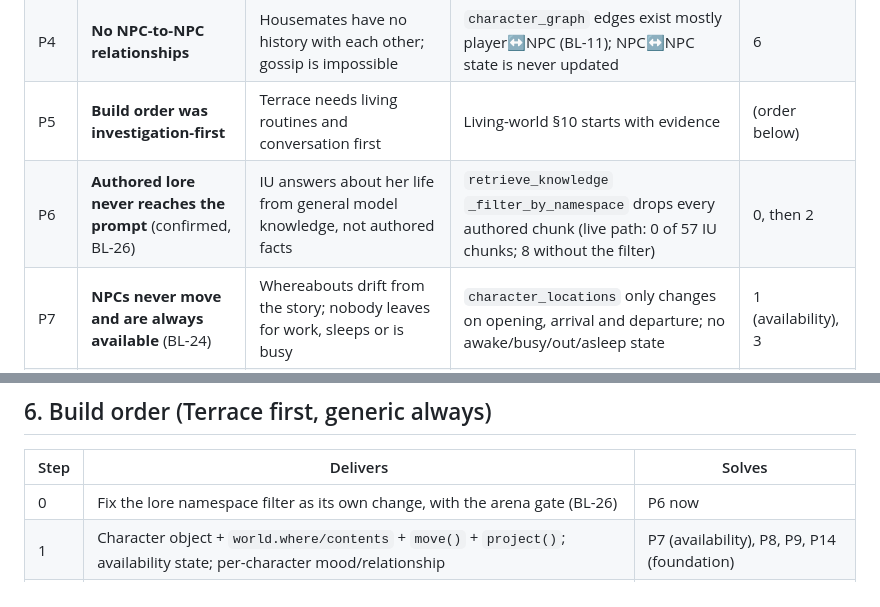
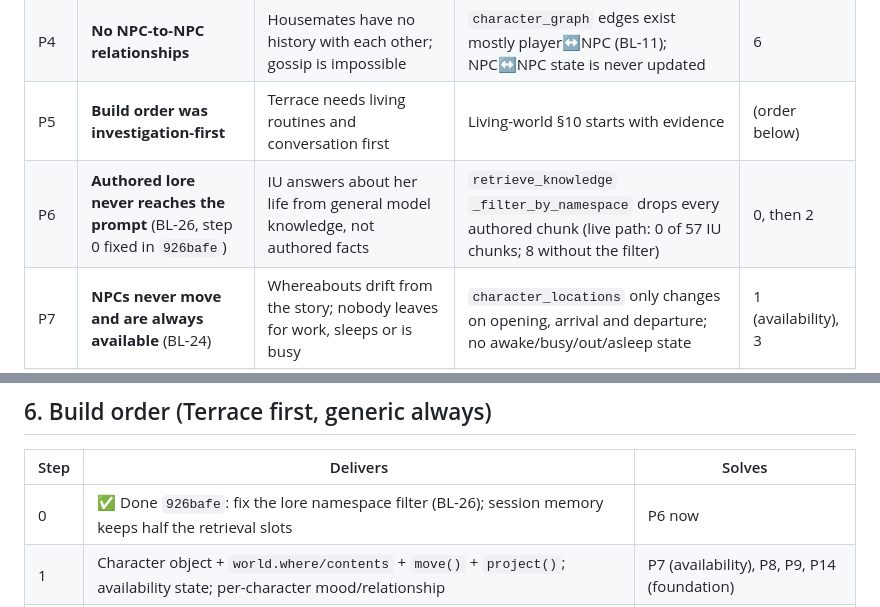
Before and after one commit to flyingabove/mvp_chat, a Markdown page: documentation/model_output_docs/CHARACTER_WORLD_MODEL_REDESIGN.md, 2 parts joined by grey strips. GitHub-like rendering.

Commit message:
docs(design): mark redesign step 0 (BL-26 lore fix) done in 926bafe
Co-Authored-By: Claude Opus 5.5 <noreply@anthropic.com>

```diff
--- a/documentation/model_output_docs/CHARACTER_WORLD_MODEL_REDESIGN.md
+++ b/documentation/model_output_docs/CHARACTER_WORLD_MODEL_REDESIGN.md
@@ -20,7 +20,7 @@
 | P3 | **NPCs never reach out** | Nobody texts or calls when apart | No contact channel as a behavior | 7 |
 | P4 | **No NPC-to-NPC relationships** | Housemates have no history with each other; gossip is impossible | `character_graph` edges exist mostly player↔NPC (BL-11); NPC↔NPC state is never updated | 6 |
 | P5 | **Build order was investigation-first** | Terrace needs living routines and conversation first | Living-world §10 starts with evidence | (order below) |
-| P6 | **Authored lore never reaches the prompt** (confirmed, BL-26) | IU answers about her life from general model knowledge, not authored facts | `retrieve_knowledge` `_filter_by_namespace` drops every authored chunk (live path: 0 of 57 IU chunks; 8 without the filter) | 0, then 2 |
+| P6 | **Authored lore never reaches the prompt** (BL-26, step 0 fixed in `926bafe`) | IU answers about her life from general model knowledge, not authored facts | `retrieve_knowledge` `_filter_by_namespace` drops every authored chunk (live path: 0 of 57 IU chunks; 8 without the filter) | 0, then 2 |
 | P7 | **NPCs never move and are always available** (BL-24) | Whereabouts drift from the story; nobody leaves for work, sleeps or is busy | `character_locations` only changes on opening, arrival and departure; no awake/busy/out/asleep state | 1 (availability), 3 |
 | P8 | **Only the focal character has an inner life** | In group scenes, four of five speakers have no memory, mood or beliefs of their own | Mood/relationship live on `GameState` (focal only); retrieval, beliefs and knowledge filters key off `main_character_id` | 1, 2 |
 | P9 | **Character state is scattered** | Bugs where one prompt layer forgets a filter (whereabouts missing, unarrived names leaking) | One character's data spans ~10 `GameState` fields; the prompt builder stitches and filters each separately | 1 |
@@ -213,7 +213,7 @@ knowledge updates.
 
 | Step | Delivers | Solves |
 |---|---|---|
-| 0 | Fix the lore namespace filter as its own change, with the arena gate (BL-26) | P6 now |
+| 0 | ✅ Done `926bafe`: fix the lore namespace filter (BL-26); session memory keeps half the retrieval slots | P6 now |
 | 1 | Character object + `world.where/contents` + `move()` + `project()`; availability state; per-character mood/relationship | P7 (availability), P8, P9, P14 (foundation) |
 | 2 | Per-character memory (events, memories, provenance, `@id` refs) and per-speaker retrieval; delete dead stores | P6 permanently, P8, P10, P11, P12, P13 |
 | 3 | Routines + world stepper (availability changes over time) | P7 |
```
